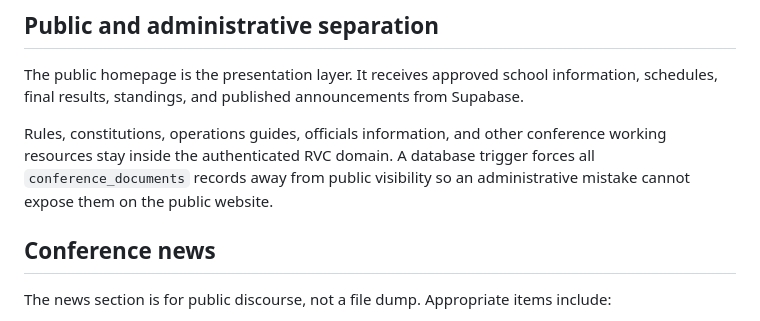
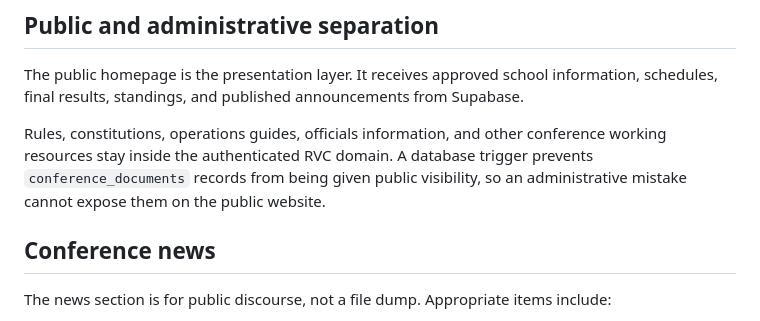
Before and after one commit to amost-svg/River_Valley_Conference, a Markdown page: docs/rvc-source-of-truth.md, the part around the change. Drawn GitHub-style.

Commit message:
docs: remove misleading member access wording

```diff
--- a/docs/rvc-source-of-truth.md
+++ b/docs/rvc-source-of-truth.md
@@ -54,7 +54,7 @@ The source-of-truth work adds:
 
 The public homepage is the presentation layer. It receives approved school information, schedules, final results, standings, and published announcements from Supabase.
 
-Rules, constitutions, operations guides, officials information, and other conference working resources stay inside the authenticated RVC domain. A database trigger forces all `conference_documents` records away from public visibility so an administrative mistake cannot expose them on the public website.
+Rules, constitutions, operations guides, officials information, and other conference working resources stay inside the authenticated RVC domain. A database trigger prevents `conference_documents` records from being given public visibility, so an administrative mistake cannot expose them on the public website.
 
 ## Conference news
 
```
